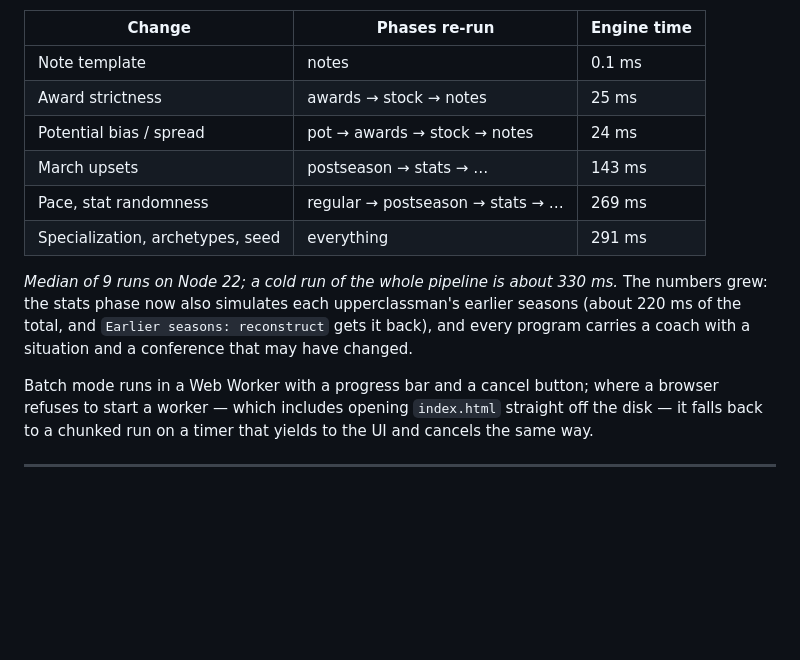
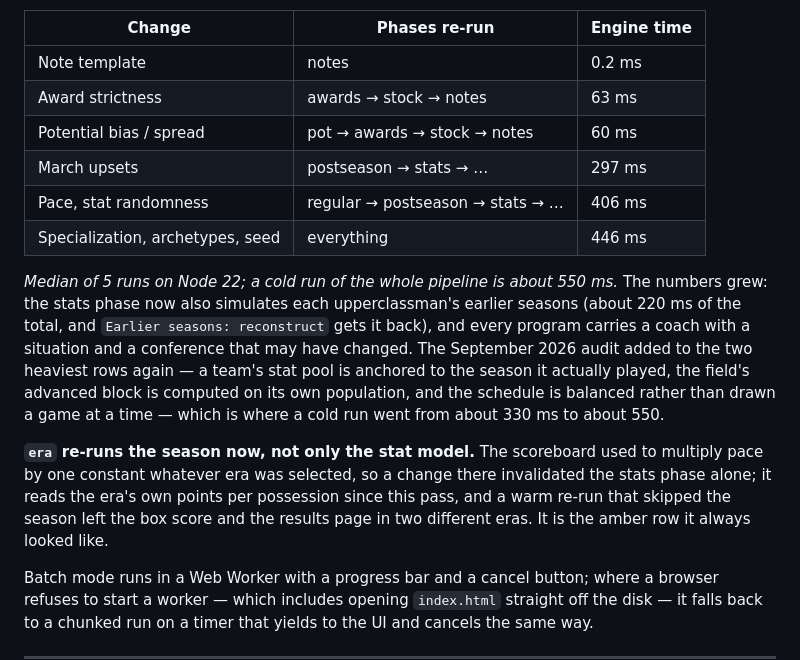
Before and after one commit to icamcmusic-ship-it/bbgmdraft, a Markdown page: README.md, the part around the change. GitHub-like rendering; blank space fills up the shorter version.

Commit message:
Re-measure the performance table
The table says it is reproducible, so it has to be what the machine
actually prints: a cold run is about 550 ms rather than 330, and the two
heaviest rows carry the audit's season work.

Co-Authored-By: Claude Opus 5 <noreply@anthropic.com>
Claude-Session: https://claude.ai/code/session_01AMNMXAkGe7pami97t49T5V

```diff
--- a/README.md
+++ b/README.md
@@ -992,18 +992,29 @@ reproduce is a table nobody should believe.
 
 | Change | Phases re-run | Engine time |
 | --- | --- | --- |
-| Note template | notes | 0.1 ms |
-| Award strictness | awards → stock → notes | 25 ms |
-| Potential bias / spread | pot → awards → stock → notes | 24 ms |
-| March upsets | postseason → stats → … | 143 ms |
-| Pace, stat randomness | regular → postseason → stats → … | 269 ms |
-| Specialization, archetypes, seed | everything | 291 ms |
-
-_Median of 9 runs on Node 22; a cold run of the whole pipeline is about 330 ms._
+| Note template | notes | 0.2 ms |
+| Award strictness | awards → stock → notes | 63 ms |
+| Potential bias / spread | pot → awards → stock → notes | 60 ms |
+| March upsets | postseason → stats → … | 297 ms |
+| Pace, stat randomness | regular → postseason → stats → … | 406 ms |
+| Specialization, archetypes, seed | everything | 446 ms |
+
+_Median of 5 runs on Node 22; a cold run of the whole pipeline is about 550 ms._
 The numbers grew: the stats phase now also simulates each upperclassman's
 earlier seasons (about 220 ms of the total, and `Earlier seasons: reconstruct`
 gets it back), and every program carries a coach with a situation and a
-conference that may have changed.
+conference that may have changed. The September 2026 audit added to the two
+heaviest rows again — a team's stat pool is anchored to the season it actually
+played, the field's advanced block is computed on its own population, and the
+schedule is balanced rather than drawn a game at a time — which is where a cold
+run went from about 330 ms to about 550.
+
+**`era` re-runs the season now, not only the stat model.** The scoreboard used
+to multiply pace by one constant whatever era was selected, so a change there
+invalidated the stats phase alone; it reads the era's own points per possession
+since this pass, and a warm re-run that skipped the season left the box score
+and the results page in two different eras. It is the amber row it always
+looked like.
 
 Batch mode runs in a Web Worker with a progress bar and a cancel button; where a
 browser refuses to start a worker — which includes opening `index.html` straight
```
